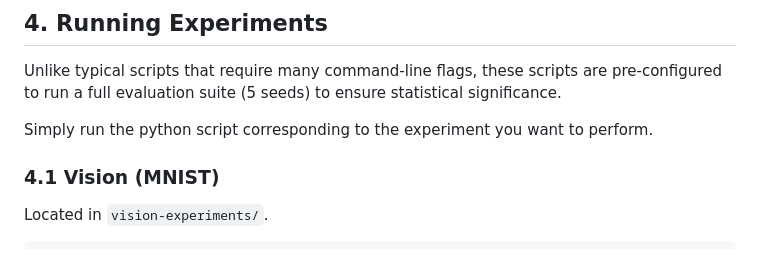
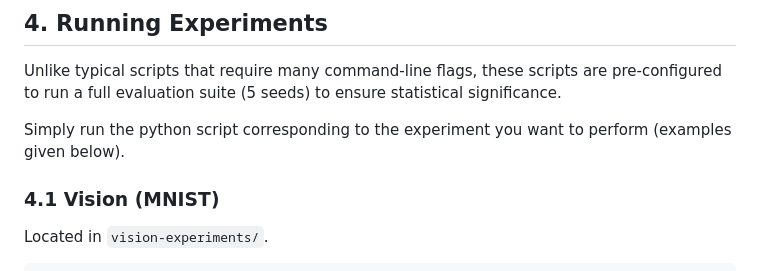
Before and after one commit to dawoodwasif/xFedAlign, a Markdown page: README.md, the part around the change. GitHub-like rendering.

Commit message:
Clarify instructions for running experiments
Added examples for running experiments in README.

```diff
--- a/README.md
+++ b/README.md
@@ -72,7 +72,7 @@ pip install -r requirements.txt
 
 Unlike typical scripts that require many command-line flags, these scripts are pre-configured to run a full evaluation suite (5 seeds) to ensure statistical significance.
 
-Simply run the python script corresponding to the experiment you want to perform.
+Simply run the python script corresponding to the experiment you want to perform (examples given below).
 
 ### 4.1 Vision (MNIST)
 
```
